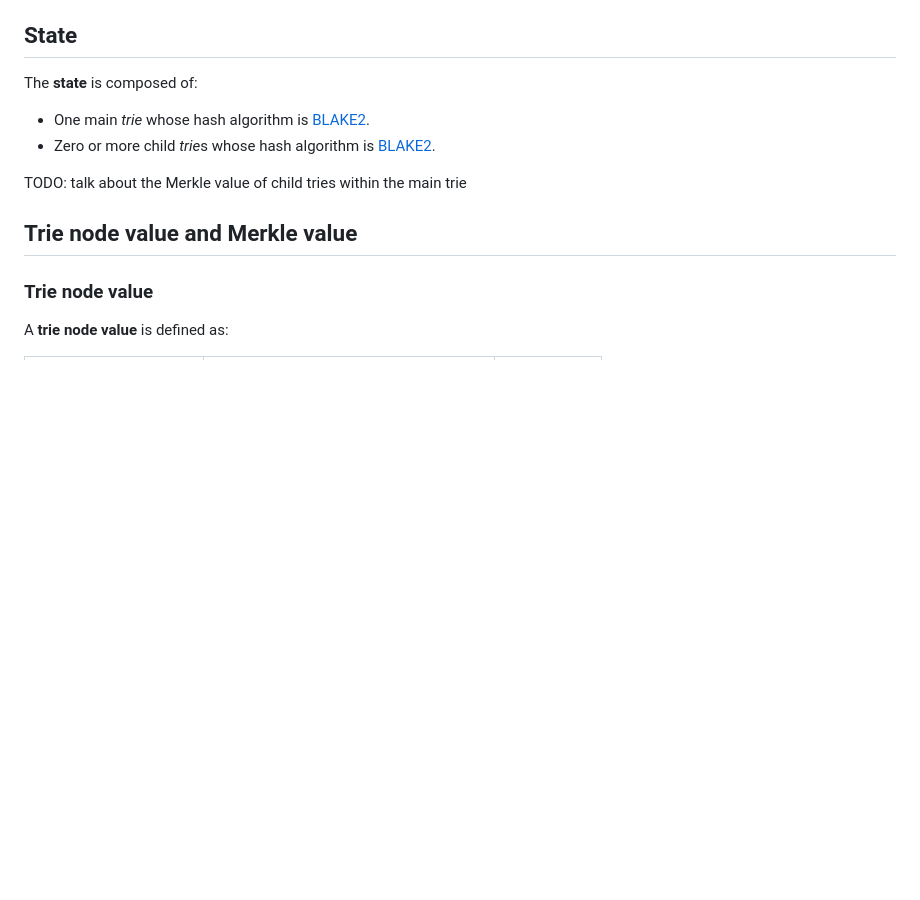
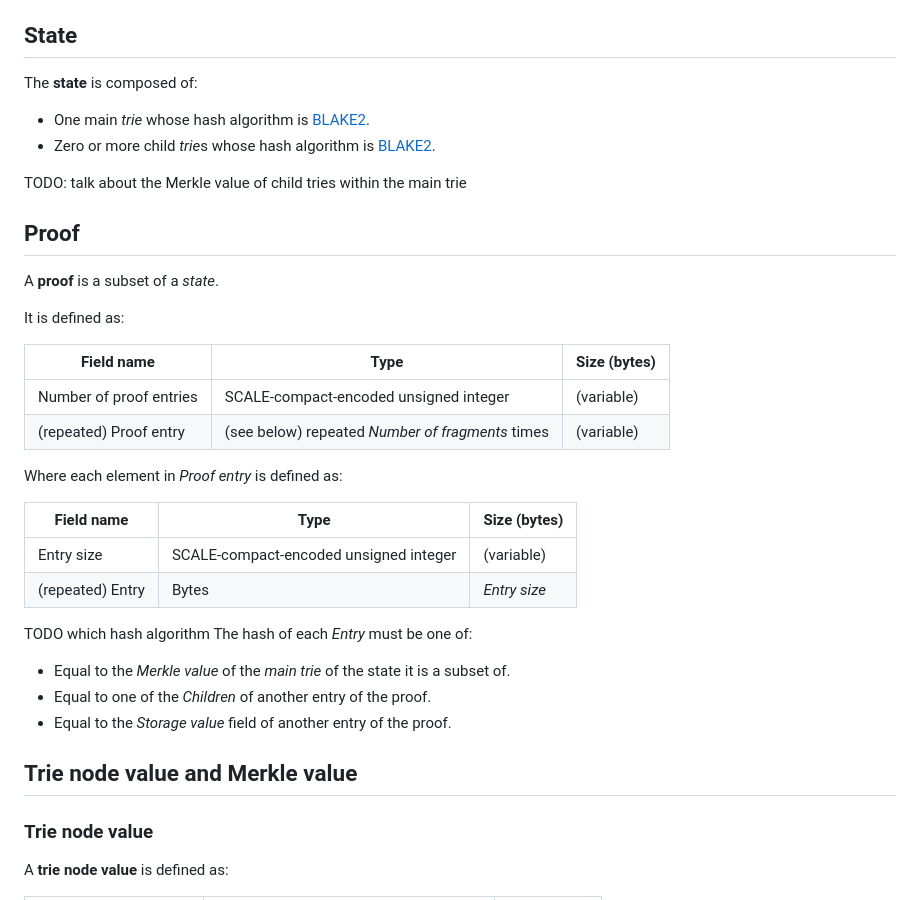
Before and after one commit to tomaka/spec, a Markdown page: src/state.md, the part around the change. Rendered like a GitHub page; blank space fills up the shorter version.

Commit message:
Define a proof

```diff
--- a/src/state.md
+++ b/src/state.md
@@ -34,6 +34,31 @@ The **state** is composed of:
 - Zero or more child *trie*s whose hash algorithm is [BLAKE2](https://datatracker.ietf.org/doc/html/rfc7693).
 
 TODO: talk about the Merkle value of child tries within the main trie
+
+## Proof
+
+A **proof** is a subset of a *state*.
+
+It is defined as:
+
+| Field name         | Type      | Size (bytes)   |
+| ------------------ | --------- | -------------- |
+| Number of proof entries | SCALE-compact-encoded unsigned integer | (variable) |
+| (repeated) Proof entry | (see below) repeated *Number of fragments* times | (variable) |
+
+Where each element in *Proof entry* is defined as:
+
+| Field name         | Type      | Size (bytes)   |
+| ------------------ | --------- | -------------- |
+| Entry size | SCALE-compact-encoded unsigned integer | (variable) |
+| (repeated) Entry | Bytes | *Entry size* |
+
+TODO which hash algorithm
+The hash of each *Entry* must be one of:
+
+- Equal to the *Merkle value* of the *main trie* of the state it is a subset of.
+- Equal to one of the *Children* of another entry of the proof.
+- Equal to the *Storage value* field of another entry of the proof.
 
 ## Trie node value and Merkle value
 
```
